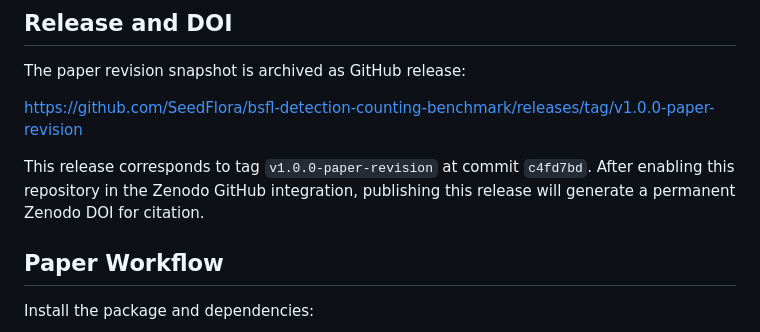
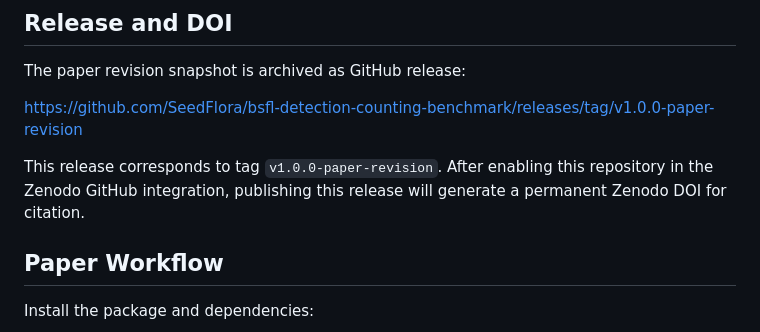
Before and after one commit to SeedFlora/bsfl-detection-counting-benchmark, a Markdown page: README.md, the part around the change. Drawn GitHub-style.

Commit message:
Avoid stale release commit in README

```diff
--- a/README.md
+++ b/README.md
@@ -18,7 +18,7 @@ The paper revision snapshot is archived as GitHub release:
 
 <https://github.com/SeedFlora/bsfl-detection-counting-benchmark/releases/tag/v1.0.0-paper-revision>
 
-This release corresponds to tag `v1.0.0-paper-revision` at commit `c4fd7bd`. After enabling this repository in the Zenodo GitHub integration, publishing this release will generate a permanent Zenodo DOI for citation.
+This release corresponds to tag `v1.0.0-paper-revision`. After enabling this repository in the Zenodo GitHub integration, publishing this release will generate a permanent Zenodo DOI for citation.
 
 ## Paper Workflow
 
```
